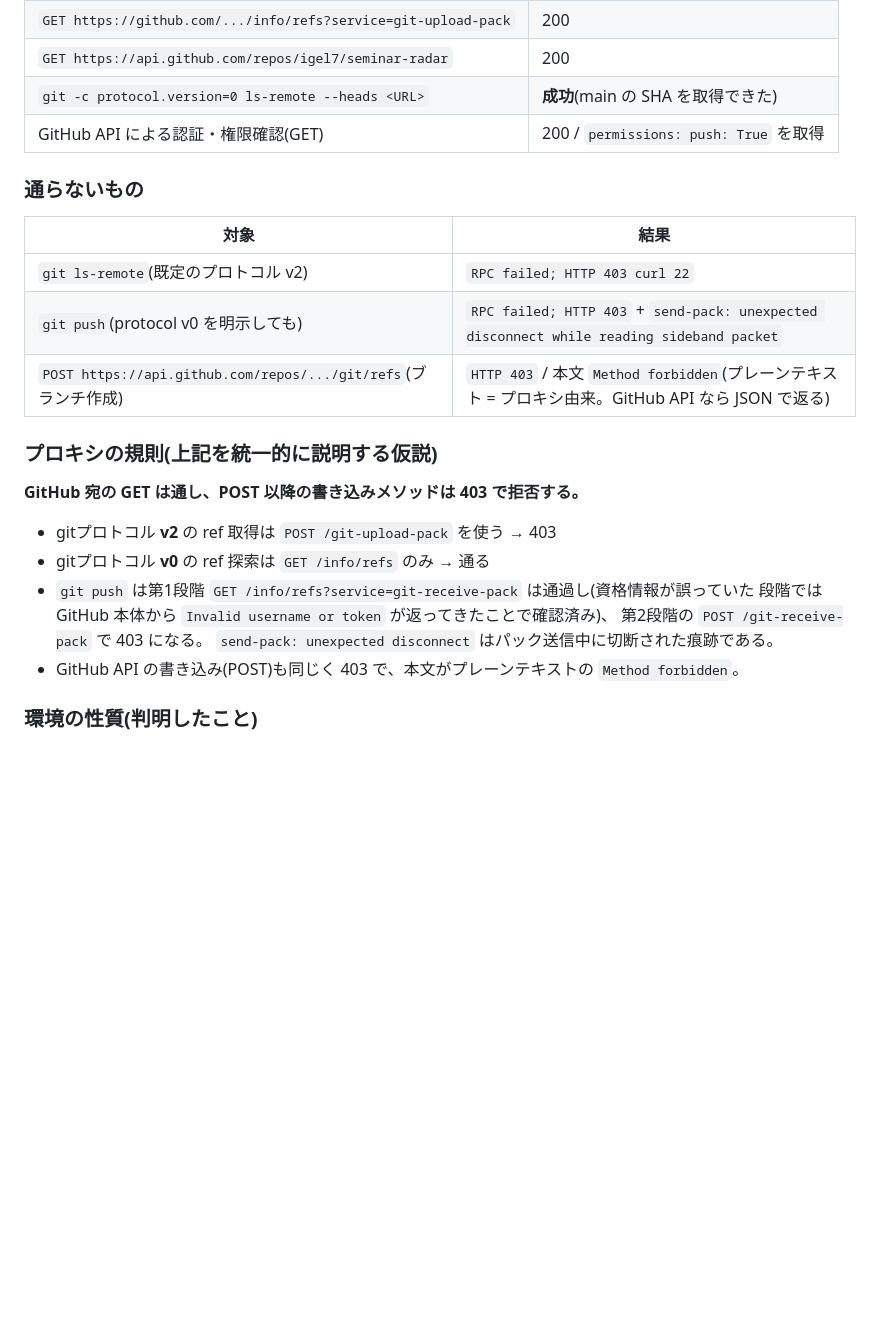
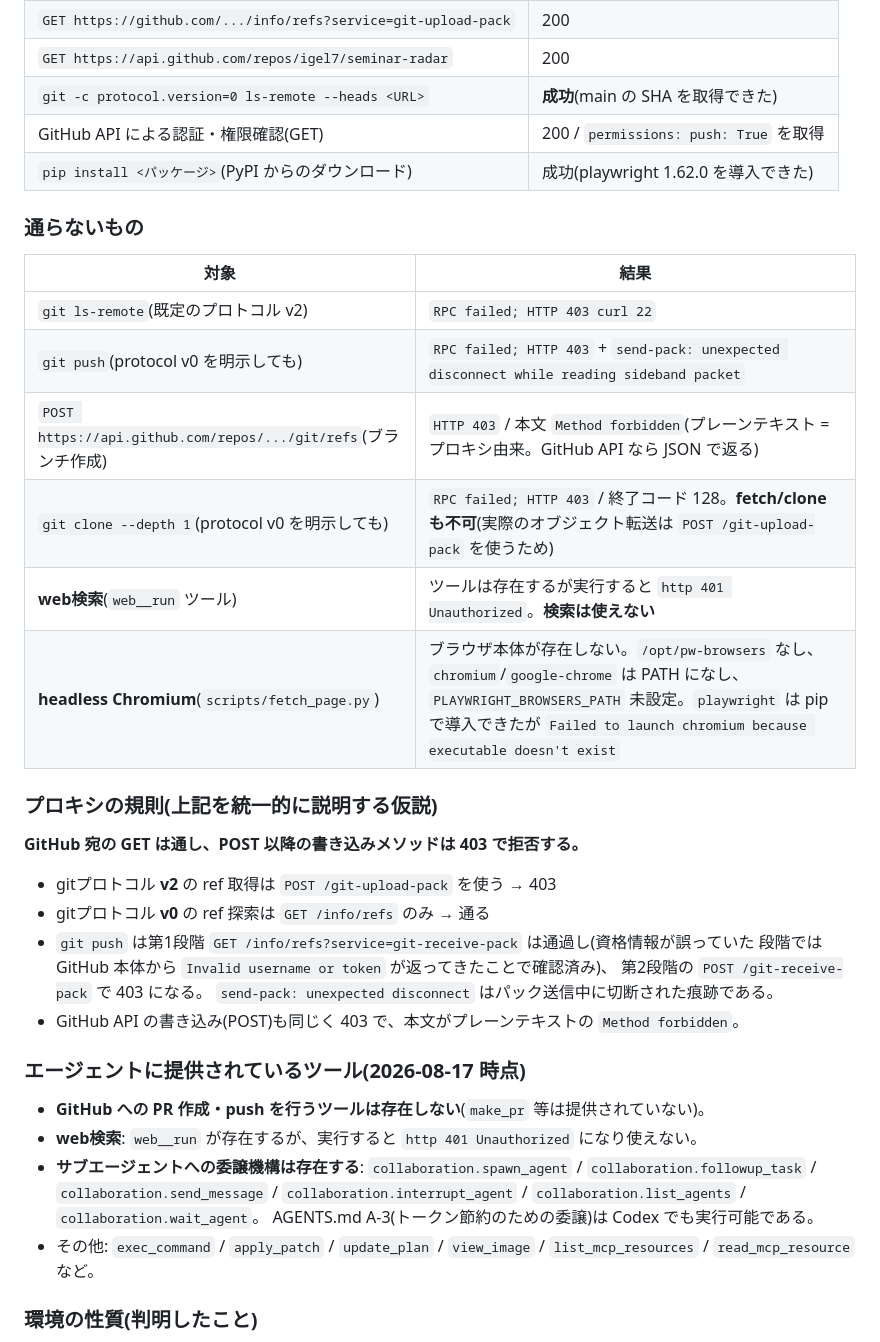
Before and after one commit to igel7/seminar-radar, a Markdown page: CODEX_NOTES.md, the part around one of its changes. GitHub-like rendering; blank space fills up the shorter version.

```diff
--- a/CODEX_NOTES.md
+++ b/CODEX_NOTES.md
@@ -40,6 +40,7 @@
 | `GET https://api.github.com/repos/igel7/seminar-radar` | 200 |
 | `git -c protocol.version=0 ls-remote --heads <URL>` | **成功**(main の SHA を取得できた) |
 | GitHub API による認証・権限確認(GET) | 200 / `permissions: push: True` を取得 |
+| `pip install <パッケージ>`(PyPI からのダウンロード) | 成功(playwright 1.62.0 を導入できた) |
 
 ### 通らないもの
 
@@ -48,6 +49,9 @@
 | `git ls-remote`(既定のプロトコル v2) | `RPC failed; HTTP 403 curl 22` |
 | `git push`(protocol v0 を明示しても) | `RPC failed; HTTP 403` + `send-pack: unexpected disconnect while reading sideband packet` |
 | `POST https://api.github.com/repos/.../git/refs`(ブランチ作成) | `HTTP 403` / 本文 `Method forbidden`(プレーンテキスト = プロキシ由来。GitHub API なら JSON で返る) |
+| `git clone --depth 1`(protocol v0 を明示しても) | `RPC failed; HTTP 403` / 終了コード 128。**fetch/clone も不可**(実際のオブジェクト転送は `POST /git-upload-pack` を使うため) |
+| **web検索**(`web__run` ツール) | ツールは存在するが実行すると `http 401 Unauthorized`。**検索は使えない** |
+| **headless Chromium**(`scripts/fetch_page.py`) | ブラウザ本体が存在しない。`/opt/pw-browsers` なし、`chromium`/`google-chrome` は PATH になし、`PLAYWRIGHT_BROWSERS_PATH` 未設定。`playwright` は pip で導入できたが `Failed to launch chromium because executable doesn't exist` |
 
 ### プロキシの規則(上記を統一的に説明する仮説)
 
@@ -60,6 +64,17 @@
   第2段階の `POST /git-receive-pack` で 403 になる。
   `send-pack: unexpected disconnect` はパック送信中に切断された痕跡である。
 - GitHub API の書き込み(POST)も同じく 403 で、本文がプレーンテキストの `Method forbidden`。
+
+### エージェントに提供されているツール(2026-08-17 時点)
+
+- **GitHub への PR 作成・push を行うツールは存在しない**(`make_pr` 等は提供されていない)。
+- **web検索**: `web__run` が存在するが、実行すると `http 401 Unauthorized` になり使えない。
+- **サブエージェントへの委譲機構は存在する**:
+  `collaboration.spawn_agent` / `collaboration.followup_task` / `collaboration.send_message` /
+  `collaboration.interrupt_agent` / `collaboration.list_agents` / `collaboration.wait_agent`。
+  AGENTS.md A-3(トークン節約のための委譲)は Codex でも実行可能である。
+- その他: `exec_command` / `apply_patch` / `update_plan` / `view_image` /
+  `list_mcp_resources` / `read_mcp_resource` など。
 
 ### 環境の性質(判明したこと)
 
```
Also changed, not shown: other parts of CODEX_NOTES.md (+46 -20 lines), AGENTS.md (+8 -3 lines), README.md (+14 -23 lines).
